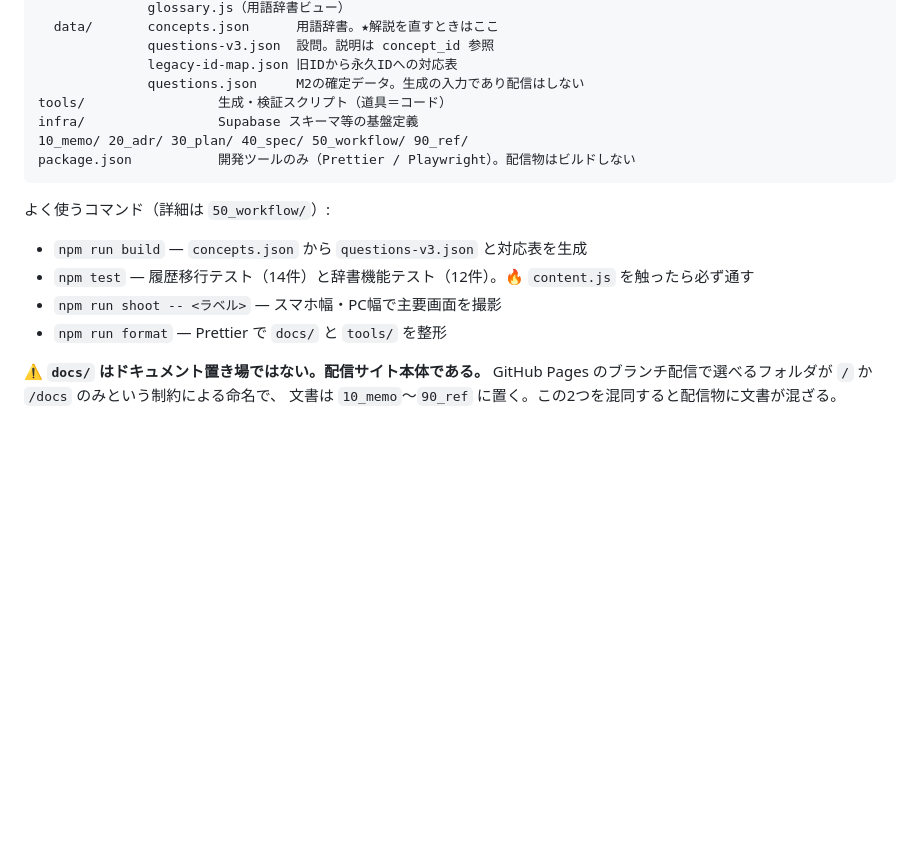
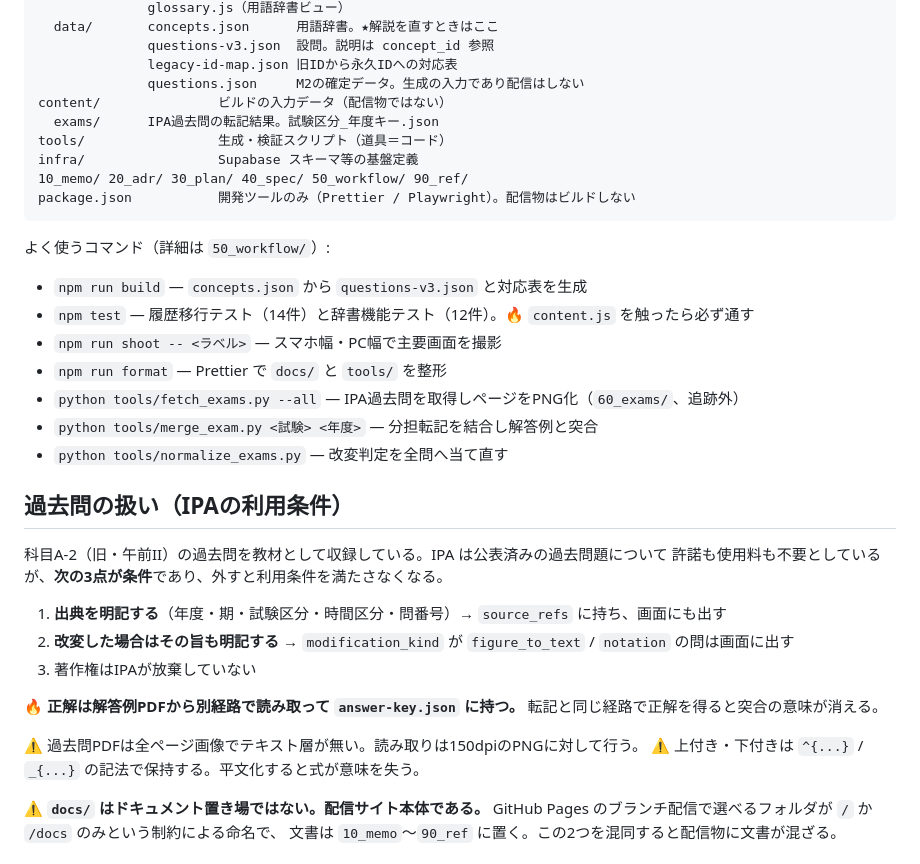
Before and after one commit to bakupu/202608_itss_l5_quiz, a Markdown page: CLAUDE.md, the part around the change. Rendered like a GitHub page; blank space fills up the shorter version.

Commit message:
docs: CLAUDE.md に過去問パイプラインと content/ を追記
過去問を収録したことで、次にこのリポジトリを開いた人が知らないと事故る前提が増えた。

- content/ を構造へ追加した。docs/（配信物）とも tools/（道具）とも役割が違い、
  ビルドの入力データという位置づけであることを明示した
- IPAの利用条件を独立した節に置いた。出典表示と改変表示は「あると良い」ではなく
  条件そのもので、外すと利用できなくなる。実装のどのフィールドが対応するかも書いた
- 正解を解答例PDFから別経路で読み取る理由を残した。転記と同じ経路で正解を得ると
  突合が自己参照になり、検算の意味が消える
- 過去問PDFにテキスト層が無いこと、上付き・下付きの記法を落とすと式が意味を失うことを
  警告として残した。どちらも知らずに触ると静かに壊れる

```diff
--- a/CLAUDE.md
+++ b/CLAUDE.md
@@ -43,6 +43,8 @@ docs/                  ★GitHub Pages の配信ルート。ここだけがブ
               questions-v3.json  設問。説明は concept_id 参照
               legacy-id-map.json 旧IDから永久IDへの対応表
               questions.json     M2の確定データ。生成の入力であり配信はしない
+content/               ビルドの入力データ（配信物ではない）
+  exams/      IPA過去問の転記結果。試験区分_年度キー.json
 tools/                 生成・検証スクリプト（道具＝コード）
 infra/                 Supabase スキーマ等の基盤定義
 10_memo/ 20_adr/ 30_plan/ 40_spec/ 50_workflow/ 90_ref/
@@ -55,6 +57,24 @@ package.json           開発ツールのみ（Prettier / Playwright）。配信
 - `npm test` — 履歴移行テスト（14件）と辞書機能テスト（12件）。🔥 `content.js` を触ったら必ず通す
 - `npm run shoot -- <ラベル>` — スマホ幅・PC幅で主要画面を撮影
 - `npm run format` — Prettier で `docs/` と `tools/` を整形
+- `python tools/fetch_exams.py --all` — IPA過去問を取得しページをPNG化（`60_exams/`、追跡外）
+- `python tools/merge_exam.py <試験> <年度>` — 分担転記を結合し解答例と突合
+- `python tools/normalize_exams.py` — 改変判定を全問へ当て直す
+
+## 過去問の扱い（IPAの利用条件）
+
+科目A-2（旧・午前II）の過去問を教材として収録している。IPA は公表済みの過去問題について
+許諾も使用料も不要としているが、**次の3点が条件**であり、外すと利用条件を満たさなくなる。
+
+1. **出典を明記する**（年度・期・試験区分・時間区分・問番号）→ `source_refs` に持ち、画面にも出す
+2. **改変した場合はその旨も明記する** → `modification_kind` が `figure_to_text` / `notation` の問は画面に出す
+3. 著作権はIPAが放棄していない
+
+🔥 **正解は解答例PDFから別経路で読み取って `answer-key.json` に持つ。**
+転記と同じ経路で正解を得ると突合の意味が消える。
+
+⚠️ 過去問PDFは全ページ画像でテキスト層が無い。読み取りは150dpiのPNGに対して行う。
+⚠️ 上付き・下付きは `^{...}` / `_{...}` の記法で保持する。平文化すると式が意味を失う。
 
 ⚠️ **`docs/` はドキュメント置き場ではない。配信サイト本体である。**
 GitHub Pages のブランチ配信で選べるフォルダが `/` か `/docs` のみという制約による命名で、
```
